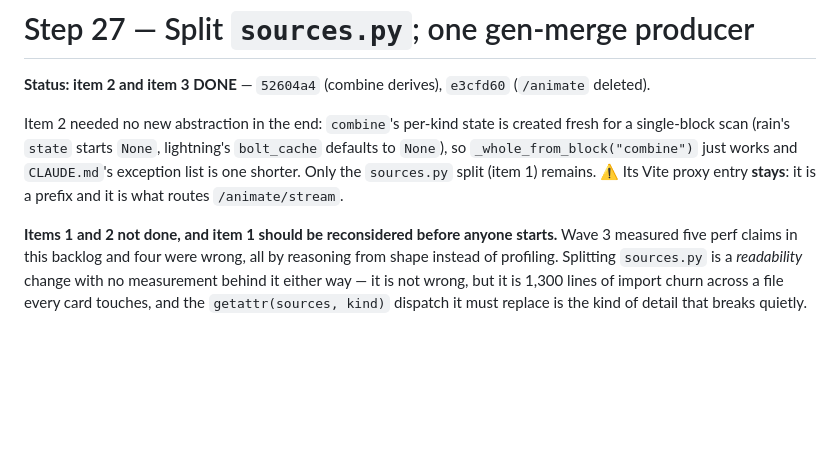
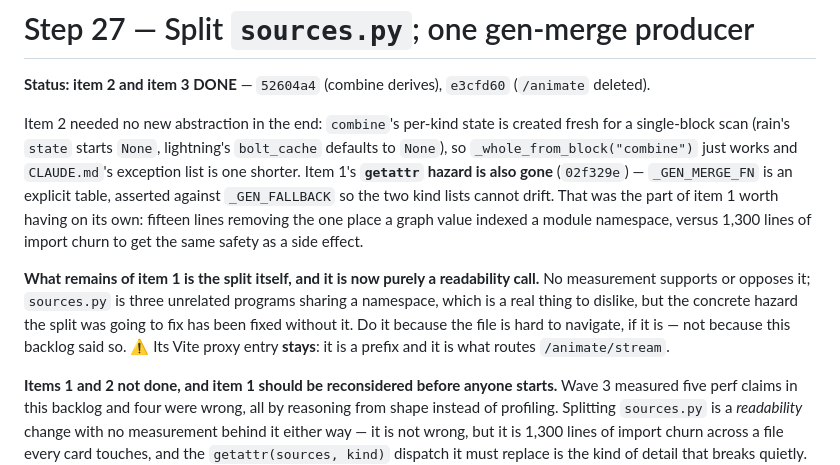
Before and after one commit to FloLey/Kaika, a Markdown page: docs/cleanup/27-split-sources-and-one-gen-merge-producer.md, the part around the change. Rendered like a GitHub page; blank space fills up the shorter version.

Commit message:
docs: step 27's getattr hazard is fixed without the split
_GEN_MERGE_FN removes the one place a graph value indexed a module namespace,
which was the concrete safety argument for splitting sources.py. What is left
of item 1 is a readability call with no measurement either way -- recorded as
such, so nobody does 1,300 lines of import churn believing this backlog
required it.

Co-Authored-By: Claude Opus 4.8 (1M context) <noreply@anthropic.com>

```diff
--- a/docs/cleanup/27-split-sources-and-one-gen-merge-producer.md
+++ b/docs/cleanup/27-split-sources-and-one-gen-merge-producer.md
@@ -5,7 +5,17 @@
 Item 2 needed no new abstraction in the end: `combine`'s per-kind state is created fresh
 for a single-block scan (rain's `state` starts `None`, lightning's `bolt_cache` defaults
 to `None`), so `_whole_from_block("combine")` just works and `CLAUDE.md`'s exception list
-is one shorter. Only the `sources.py` split (item 1) remains. ⚠ Its Vite proxy
+is one shorter. Item 1's **`getattr` hazard is also gone** (`02f329e`) — `_GEN_MERGE_FN` is an explicit
+table, asserted against `_GEN_FALLBACK` so the two kind lists cannot drift. That was the
+part of item 1 worth having on its own: fifteen lines removing the one place a graph value
+indexed a module namespace, versus 1,300 lines of import churn to get the same safety as a
+side effect.
+
+**What remains of item 1 is the split itself, and it is now purely a readability call.**
+No measurement supports or opposes it; `sources.py` is three unrelated programs sharing a
+namespace, which is a real thing to dislike, but the concrete hazard the split was going to
+fix has been fixed without it. Do it because the file is hard to navigate, if it is — not
+because this backlog said so. ⚠ Its Vite proxy
 entry **stays**: it is a prefix and it is what routes `/animate/stream`.
 
 **Items 1 and 2 not done, and item 1 should be reconsidered before anyone starts.** Wave 3
```
